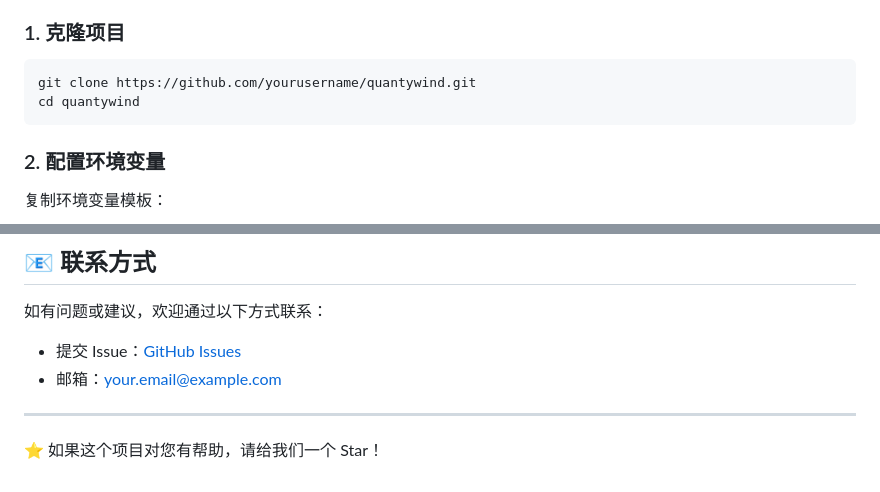
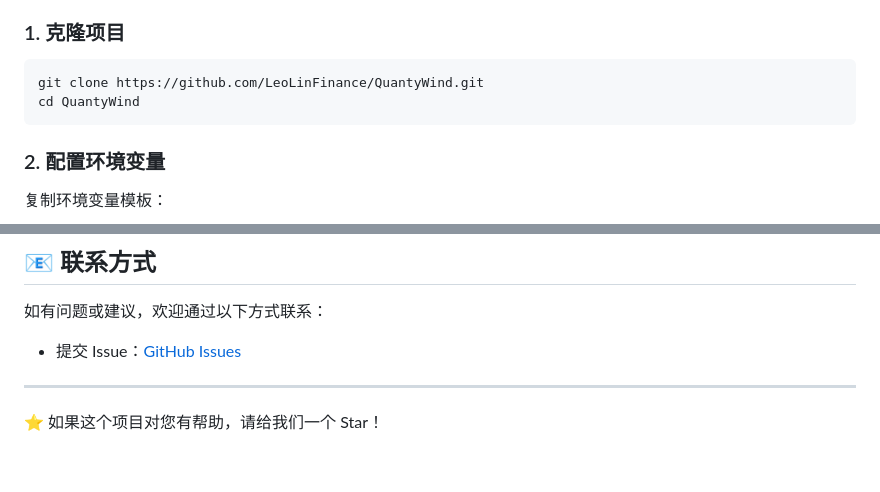
Before and after one commit to LeoLinFinance/QuantyWind, a Markdown page: README.md, 2 parts joined by grey strips. GitHub-like rendering.

Commit message:
docs: 更新 README 中的仓库链接

````diff
--- a/README.md
+++ b/README.md
@@ -51,8 +51,8 @@
 ### 1. 克隆项目
 
 ```bash
-git clone https://github.com/yourusername/quantywind.git
-cd quantywind
+git clone https://github.com/LeoLinFinance/QuantyWind.git
+cd QuantyWind
 ```
 
 ### 2. 配置环境变量
@@ -224,8 +224,7 @@ quantywind/
 
 如有问题或建议，欢迎通过以下方式联系：
 
-- 提交 Issue：[GitHub Issues](https://github.com/yourusername/quantywind/issues)
-- 邮箱：your.email@example.com
+- 提交 Issue：[GitHub Issues](https://github.com/LeoLinFinance/QuantyWind/issues)
 
 ---
 
````
